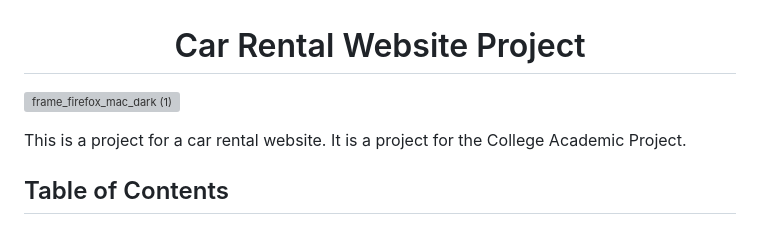
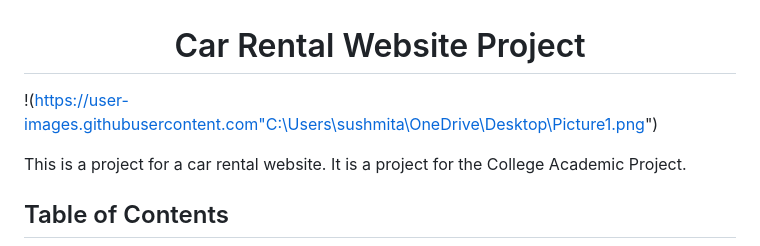
Before and after one commit to rohitballari/Car_Rental_Project, a Markdown page: README.md, the part around the change. GitHub-like rendering; grey boxes are pictures that could not be loaded.

```diff
--- a/README.md
+++ b/README.md
@@ -1,7 +1,7 @@
 
 <h1 align="center">Car Rental Website Project</h1>
 
-![frame_firefox_mac_dark (1)](https://user-images.githubusercontent.com"C:\Users\sushmita\OneDrive\Desktop\Picture1.png")
+!(https://user-images.githubusercontent.com"C:\Users\sushmita\OneDrive\Desktop\Picture1.png")
 
 
 This is a project for a car rental website. It is a project for the College Academic Project.
```
